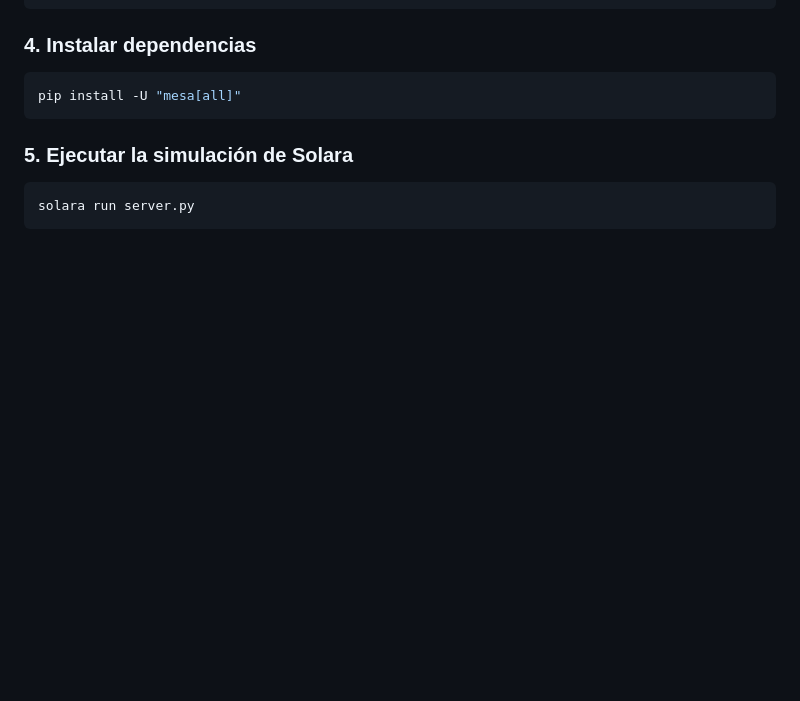
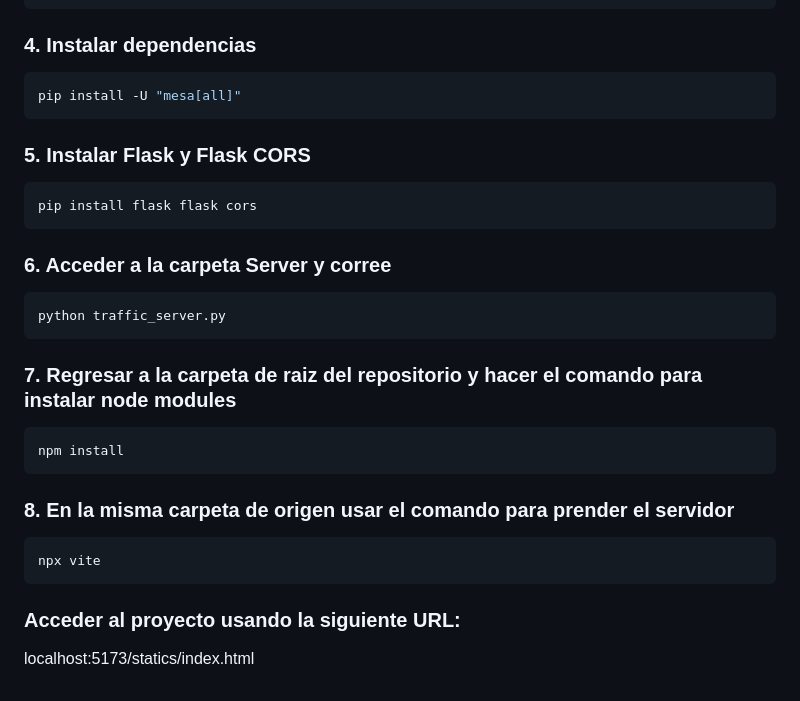
Before and after one commit to juliordzfigueroa/TC2008B_A01026630_A01029680, a Markdown page: README.md, the part around the change. Drawn GitHub-style; blank space fills up the shorter version.

Commit message:
Añadida descripción de como poder correr la simulación de WebGL
Updated installation instructions and added steps to run the server.

````diff
--- a/README.md
+++ b/README.md
@@ -115,8 +115,26 @@ deactivate (Para desactivar)
 ```bash
 pip install -U "mesa[all]"
 ```
-### 5. Ejecutar la simulación de Solara
+### 5. Instalar Flask y Flask CORS
 
 ```bash
-solara run server.py
+pip install flask flask cors
 ```
+
+### 6. Acceder a la carpeta Server y corree
+```bash
+python traffic_server.py
+```
+
+### 7. Regresar a la carpeta de raiz del repositorio y hacer el comando para instalar node modules
+```bash
+npm install
+```
+
+### 8. En la misma carpeta de origen usar el comando para prender el servidor
+```bash
+npx vite
+```
+
+### Acceder al proyecto usando la siguiente URL:
+localhost:5173/statics/index.html
````
